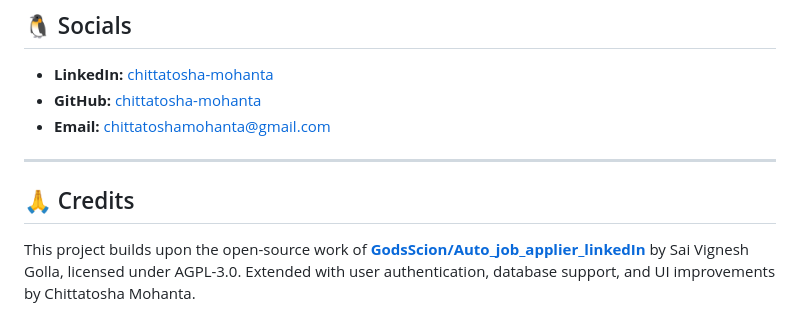
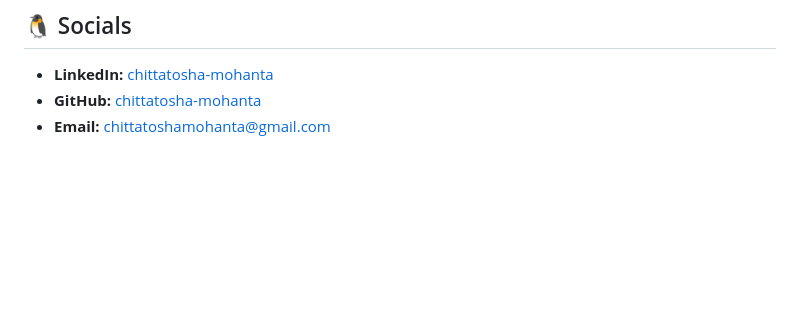
Before and after one commit to chittatosha-mohanta/auto_job_applier_linkedin, a Markdown page: README.md, the part around the change. GitHub-like rendering; blank space fills up the shorter version.

```diff
--- a/README.md
+++ b/README.md
@@ -159,9 +159,3 @@ See [AGPLv3 LICENSE](./LICENSE) for full details.
 - **LinkedIn:** [chittatosha-mohanta](https://www.linkedin.com/in/chittatosha-mohanta-32a182288/)
 - **GitHub:** [chittatosha-mohanta](https://github.com/chittatosha-mohanta)
 - **Email:** [chittatoshamohanta@gmail.com](mailto:chittatoshamohanta@gmail.com)
-
----
-
-## 🙏 Credits
-
-This project builds upon the open-source work of **[GodsScion/Auto_job_applier_linkedIn](https://github.com/GodsScion/Auto_job_applier_linkedIn)** by Sai Vignesh Golla, licensed under AGPL-3.0. Extended with user authentication, database support, and UI improvements by Chittatosha Mohanta.
```
